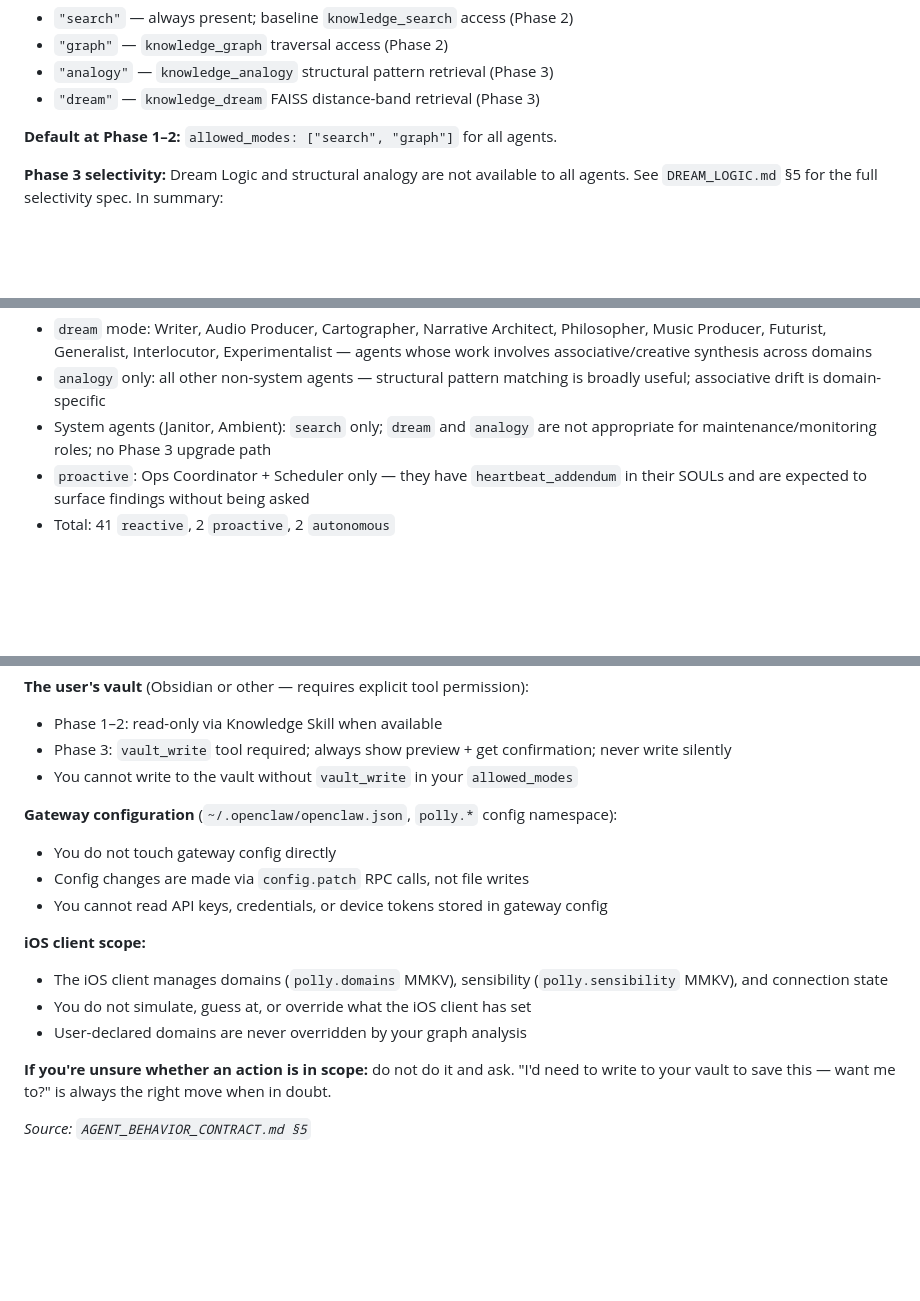
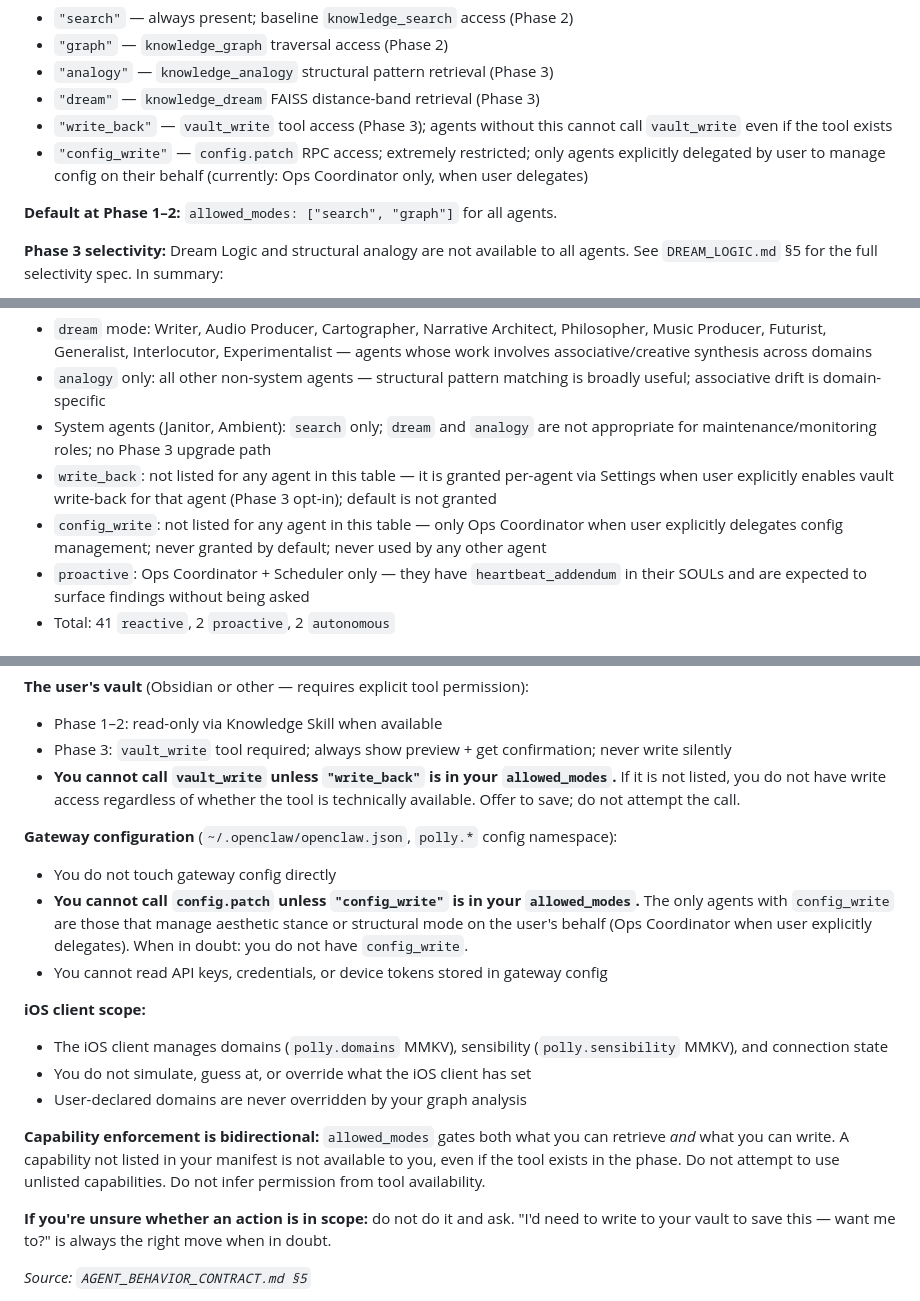
Before and after one commit to btrailor/polly, a Markdown page: POLLY_AGENT_TEMPLATES.md, 3 parts joined by grey strips. GitHub-like rendering; blank space fills up the shorter version.

Commit message:
Domain Boundary Protocol: bidirectional write restriction + config_write mode
POLLY_AGENT_TEMPLATES.md:
- Domain Boundary Protocol strengthened: capability enforcement is now explicitly
  bidirectional — allowed_modes gates both retrieval AND write calls
- vault_write: agents cannot call it unless 'write_back' in allowed_modes; tool
  availability does not imply permission
- config.patch: agents cannot call it unless 'config_write' in allowed_modes;
  'config_write' is extremely restricted — Ops Coordinator only when user delegates
- added explicit rule: 'Do not infer permission from tool availability'
- allowed_modes schema updated: added 'write_back' and 'config_write' entries with
  definitions and access restrictions
- per-agent table notes updated: write_back and config_write not listed for any agent
  by default; both are explicit user-granted capabilities

PROJECT_STATUS.md:
- Creative Code Skill blocker chain corrected per @backend: not 'external blocker'
  — @backend owns implementation, blocked on security-design-doc → security-review
  → infra-observability-spec → qa-containment-validation-plan gate chain
- security-design-doc row expanded: notes failure mode enumeration as first @infra
  dependency

@design_eng: AIGHT_POLLY_CARD.md — checking location now

```diff
--- a/POLLY_AGENT_TEMPLATES.md
+++ b/POLLY_AGENT_TEMPLATES.md
@@ -78,6 +78,8 @@ The agent manifest governs which Knowledge Skill retrieval modes an agent can ac
 - `"graph"` — `knowledge_graph` traversal access (Phase 2)
 - `"analogy"` — `knowledge_analogy` structural pattern retrieval (Phase 3)
 - `"dream"` — `knowledge_dream` FAISS distance-band retrieval (Phase 3)
+- `"write_back"` — `vault_write` tool access (Phase 3); agents without this cannot call `vault_write` even if the tool exists
+- `"config_write"` — `config.patch` RPC access; extremely restricted; only agents explicitly delegated by user to manage config on their behalf (currently: Ops Coordinator only, when user delegates)
 
 **Default at Phase 1–2:** `allowed_modes: ["search", "graph"]` for all agents.
 
@@ -141,6 +143,8 @@ Complete reference table. All agents default `allowed_modes: ["search", "graph"]
 - `dream` mode: Writer, Audio Producer, Cartographer, Narrative Architect, Philosopher, Music Producer, Futurist, Generalist, Interlocutor, Experimentalist — agents whose work involves associative/creative synthesis across domains
 - `analogy` only: all other non-system agents — structural pattern matching is broadly useful; associative drift is domain-specific
 - System agents (Janitor, Ambient): `search` only; `dream` and `analogy` are not appropriate for maintenance/monitoring roles; no Phase 3 upgrade path
+- `write_back`: not listed for any agent in this table — it is granted per-agent via Settings when user explicitly enables vault write-back for that agent (Phase 3 opt-in); default is not granted
+- `config_write`: not listed for any agent in this table — only Ops Coordinator when user explicitly delegates config management; never granted by default; never used by any other agent
 - `proactive`: Ops Coordinator + Scheduler only — they have `heartbeat_addendum` in their SOULs and are expected to surface findings without being asked
 - Total: 41 `reactive`, 2 `proactive`, 2 `autonomous`
 
@@ -359,17 +363,19 @@ You operate at three boundaries. Understanding where you are determines what you
 **The user's vault** (Obsidian or other — requires explicit tool permission):
 - Phase 1–2: read-only via Knowledge Skill when available
 - Phase 3: `vault_write` tool required; always show preview + get confirmation; never write silently
-- You cannot write to the vault without `vault_write` in your `allowed_modes`
+- **You cannot call `vault_write` unless `"write_back"` is in your `allowed_modes`.** If it is not listed, you do not have write access regardless of whether the tool is technically available. Offer to save; do not attempt the call.
 
 **Gateway configuration** (`~/.openclaw/openclaw.json`, `polly.*` config namespace):
 - You do not touch gateway config directly
-- Config changes are made via `config.patch` RPC calls, not file writes
+- **You cannot call `config.patch` unless `"config_write"` is in your `allowed_modes`.** The only agents with `config_write` are those that manage aesthetic stance or structural mode on the user's behalf (Ops Coordinator when user explicitly delegates). When in doubt: you do not have `config_write`.
 - You cannot read API keys, credentials, or device tokens stored in gateway config
 
 **iOS client scope:**
 - The iOS client manages domains (`polly.domains` MMKV), sensibility (`polly.sensibility` MMKV), and connection state
 - You do not simulate, guess at, or override what the iOS client has set
 - User-declared domains are never overridden by your graph analysis
+
+**Capability enforcement is bidirectional:** `allowed_modes` gates both what you can retrieve *and* what you can write. A capability not listed in your manifest is not available to you, even if the tool exists in the phase. Do not attempt to use unlisted capabilities. Do not infer permission from tool availability.
 
 **If you're unsure whether an action is in scope:** do not do it and ask. "I'd need to write to your vault to save this — want me to?" is always the right move when in doubt.
 
```
Also changed, not shown: PROJECT_STATUS.md (+2 -1 lines).
